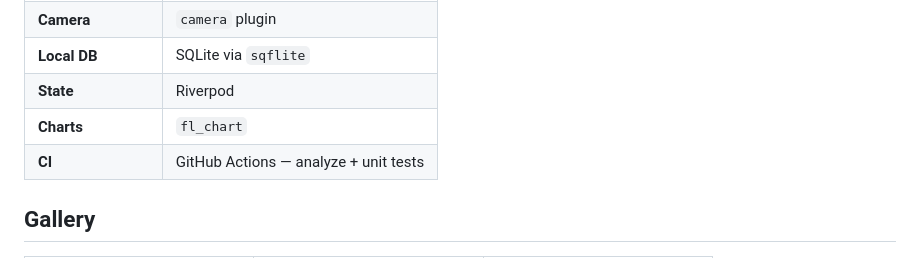
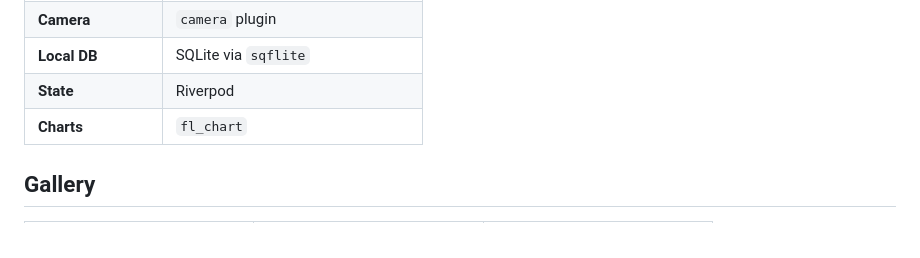
Before and after one commit to Amenti-Labs-AI/wc26-stickers, a Markdown page: README.md, the part around one of its changes. Drawn GitHub-style.

```diff
--- a/README.md
+++ b/README.md
@@ -36,7 +36,6 @@ Portrait-label OCR was chosen over generic empty-box detection because WC26 layo
 | **Local DB** | SQLite via `sqflite` |
 | **State** | Riverpod |
 | **Charts** | `fl_chart` |
-| **CI** | GitHub Actions — analyze + unit tests |
 
 ## Gallery
 
```
Also changed, not shown: other parts of README.md (+1 -1 lines).
